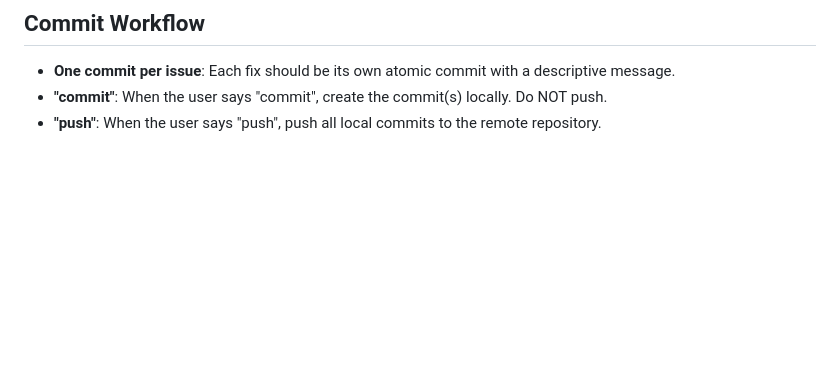
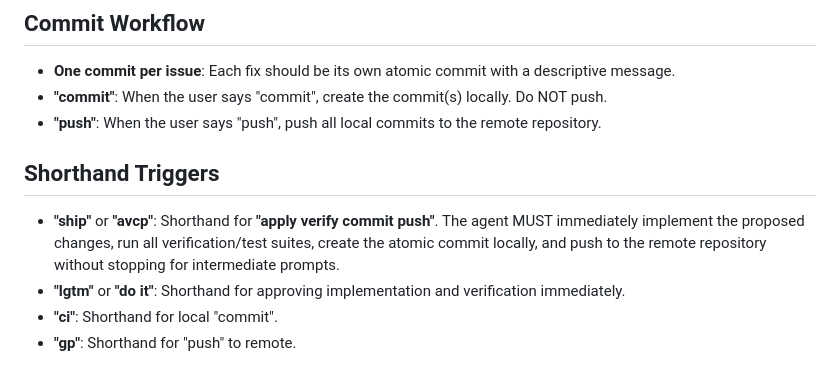
Before and after one commit to skyera/lualab, a Markdown page: AGENTS.md, the part around the change. Rendered like a GitHub page; blank space fills up the shorter version.

Commit message:
docs(agents): add shorthand workflow triggers (ship, avcp, lgtm, ci, gp)

```diff
--- a/AGENTS.md
+++ b/AGENTS.md
@@ -42,3 +42,10 @@ When the user asks about an issue, problem, feature, or modification, the agent
 *   **One commit per issue**: Each fix should be its own atomic commit with a descriptive message.
 *   **"commit"**: When the user says "commit", create the commit(s) locally. Do NOT push.
 *   **"push"**: When the user says "push", push all local commits to the remote repository.
+
+## Shorthand Triggers
+
+*   **"ship"** or **"avcp"**: Shorthand for **"apply verify commit push"**. The agent MUST immediately implement the proposed changes, run all verification/test suites, create the atomic commit locally, and push to the remote repository without stopping for intermediate prompts.
+*   **"lgtm"** or **"do it"**: Shorthand for approving implementation and verification immediately.
+*   **"ci"**: Shorthand for local "commit".
+*   **"gp"**: Shorthand for "push" to remote.
```
